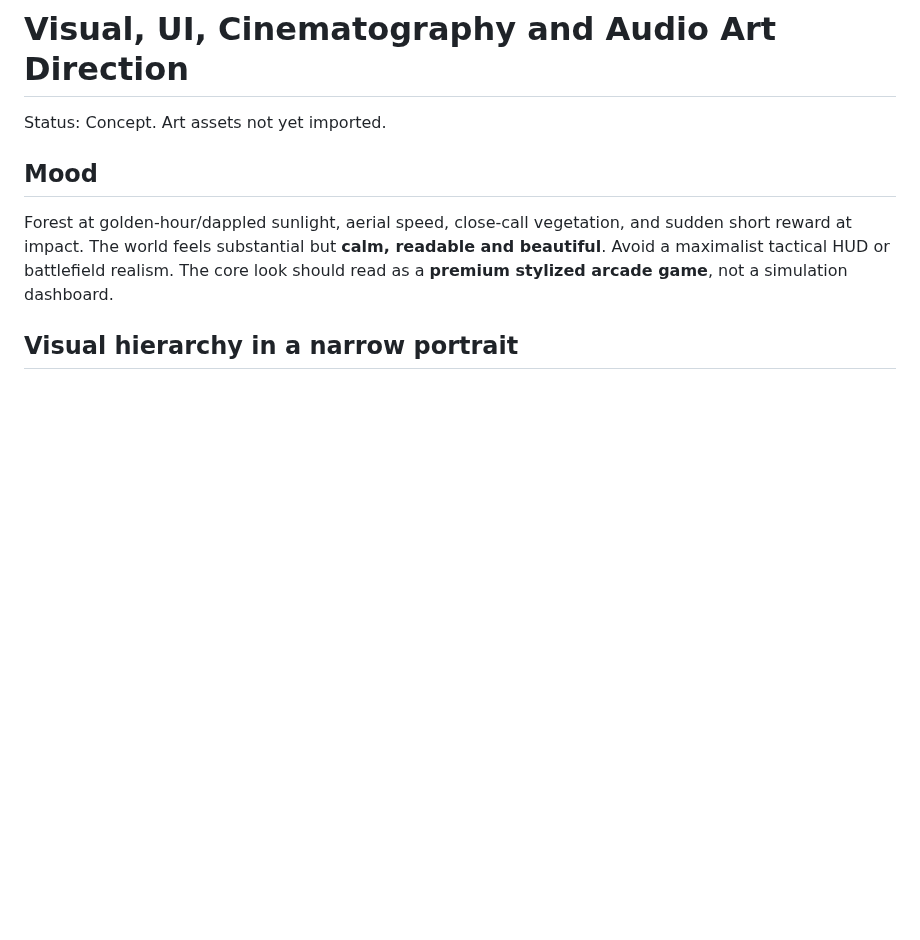
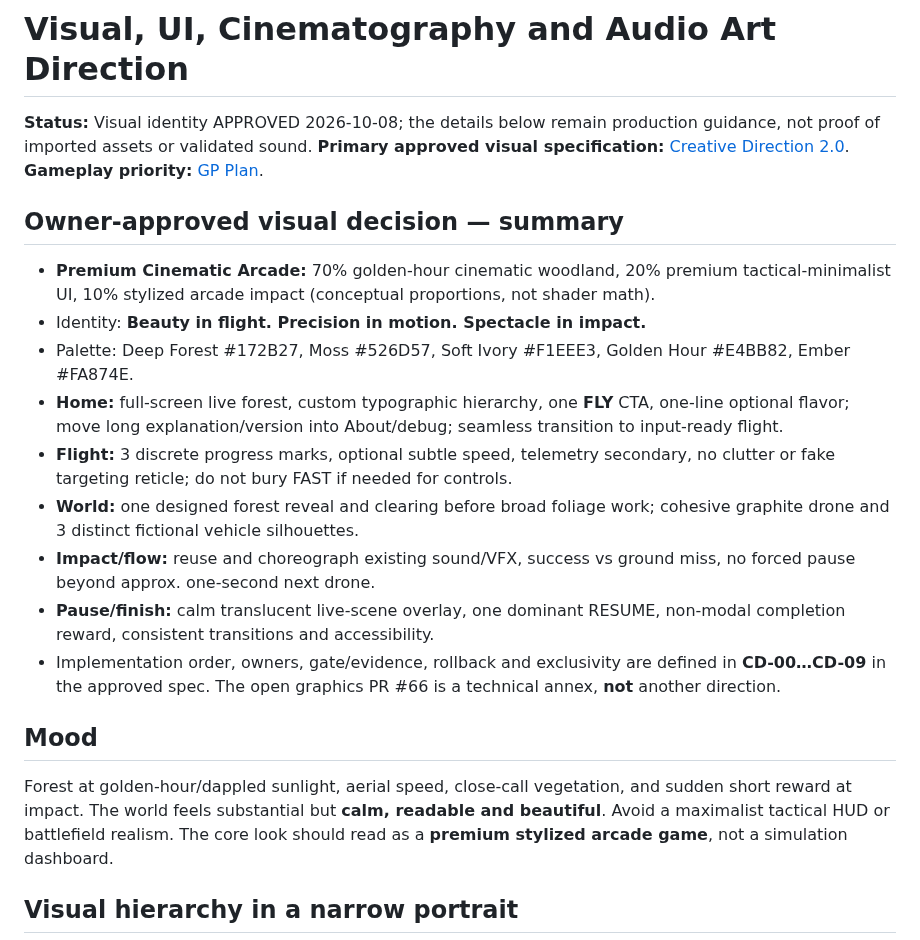
Before and after one commit to statego2/War-Drone-Sim, a Markdown page: docs/12_VISUAL_AUDIO_DIRECTION.md, the part around the change. Rendered like a GitHub page; blank space fills up the shorter version.

Commit message:
docs: align docs/12_VISUAL_AUDIO_DIRECTION.md with owner-approved creative direction

```diff
--- a/docs/12_VISUAL_AUDIO_DIRECTION.md
+++ b/docs/12_VISUAL_AUDIO_DIRECTION.md
@@ -1,5 +1,17 @@
 # Visual, UI, Cinematography and Audio Art Direction
-Status: Concept. Art assets not yet imported.
+**Status:** Visual identity APPROVED 2026-10-08; the details below remain production guidance, not proof of imported assets or validated sound. **Primary approved visual specification:** [Creative Direction 2.0](29_APPROVED_CREATIVE_DIRECTION_V2.md). **Gameplay priority:** [GP Plan](27_GAMEPLAY_FOCUS_PLAN.md).
+
+## Owner-approved visual decision — summary
+
+- **Premium Cinematic Arcade:** 70% golden-hour cinematic woodland, 20% premium tactical-minimalist UI, 10% stylized arcade impact (conceptual proportions, not shader math).
+- Identity: **Beauty in flight. Precision in motion. Spectacle in impact.**
+- Palette: Deep Forest #172B27, Moss #526D57, Soft Ivory #F1EEE3, Golden Hour #E4BB82, Ember #FA874E.
+- **Home:** full-screen live forest, custom typographic hierarchy, one **FLY** CTA, one-line optional flavor; move long explanation/version into About/debug; seamless transition to input-ready flight.
+- **Flight:** 3 discrete progress marks, optional subtle speed, telemetry secondary, no clutter or fake targeting reticle; do not bury FAST if needed for controls.
+- **World:** one designed forest reveal and clearing before broad foliage work; cohesive graphite drone and 3 distinct fictional vehicle silhouettes.
+- **Impact/flow:** reuse and choreograph existing sound/VFX, success vs ground miss, no forced pause beyond approx. one-second next drone.
+- **Pause/finish:** calm translucent live-scene overlay, one dominant RESUME, non-modal completion reward, consistent transitions and accessibility.
+- Implementation order, owners, gate/evidence, rollback and exclusivity are defined in **CD-00…CD-09** in the approved spec. The open graphics PR #66 is a technical annex, **not** another direction.
 
 ## Mood
 Forest at golden-hour/dappled sunlight, aerial speed, close-call vegetation, and sudden short reward at impact. The world feels substantial but **calm, readable and beautiful**. Avoid a maximalist tactical HUD or battlefield realism. The core look should read as a **premium stylized arcade game**, not a simulation dashboard.
```
